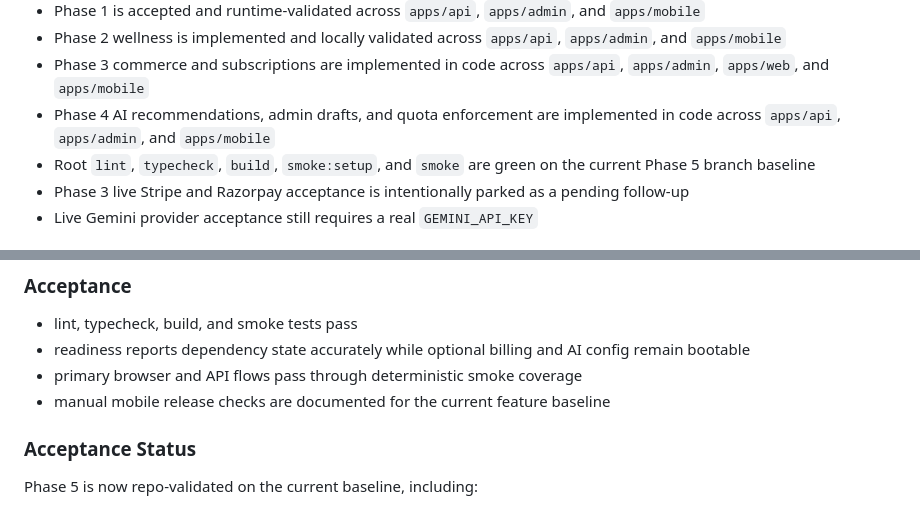
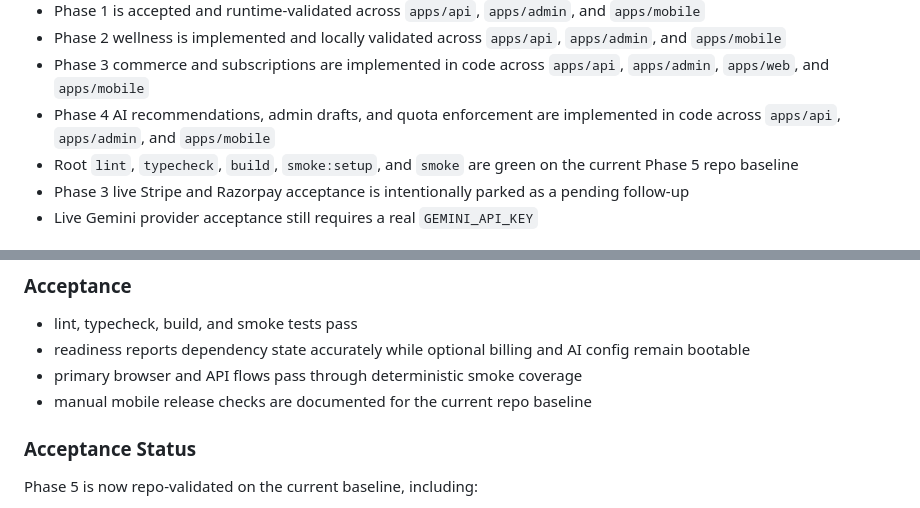
Before and after one commit to ajay3sharma/wellness-platform-core, a Markdown page: plan.md, 2 parts joined by grey strips. Drawn GitHub-style.

```diff
--- a/plan.md
+++ b/plan.md
@@ -13,7 +13,7 @@ This file is the canonical execution plan for `wellness-platform-core`. It defin
 - Phase 2 wellness is implemented and locally validated across `apps/api`, `apps/admin`, and `apps/mobile`
 - Phase 3 commerce and subscriptions are implemented in code across `apps/api`, `apps/admin`, `apps/web`, and `apps/mobile`
 - Phase 4 AI recommendations, admin drafts, and quota enforcement are implemented in code across `apps/api`, `apps/admin`, and `apps/mobile`
-- Root `lint`, `typecheck`, `build`, `smoke:setup`, and `smoke` are green on the current Phase 5 branch baseline
+- Root `lint`, `typecheck`, `build`, `smoke:setup`, and `smoke` are green on the current Phase 5 repo baseline
 - Phase 3 live Stripe and Razorpay acceptance is intentionally parked as a pending follow-up
 - Live Gemini provider acceptance still requires a real `GEMINI_API_KEY`
 
@@ -305,7 +305,7 @@ Harden the current platform for dependable release without adding new product do
 - lint, typecheck, build, and smoke tests pass
 - readiness reports dependency state accurately while optional billing and AI config remain bootable
 - primary browser and API flows pass through deterministic smoke coverage
-- manual mobile release checks are documented for the current feature baseline
+- manual mobile release checks are documented for the current repo baseline
 
 ### Acceptance Status
 
```
Also changed, not shown: README.md (+2 -1 lines), 1 other file.
